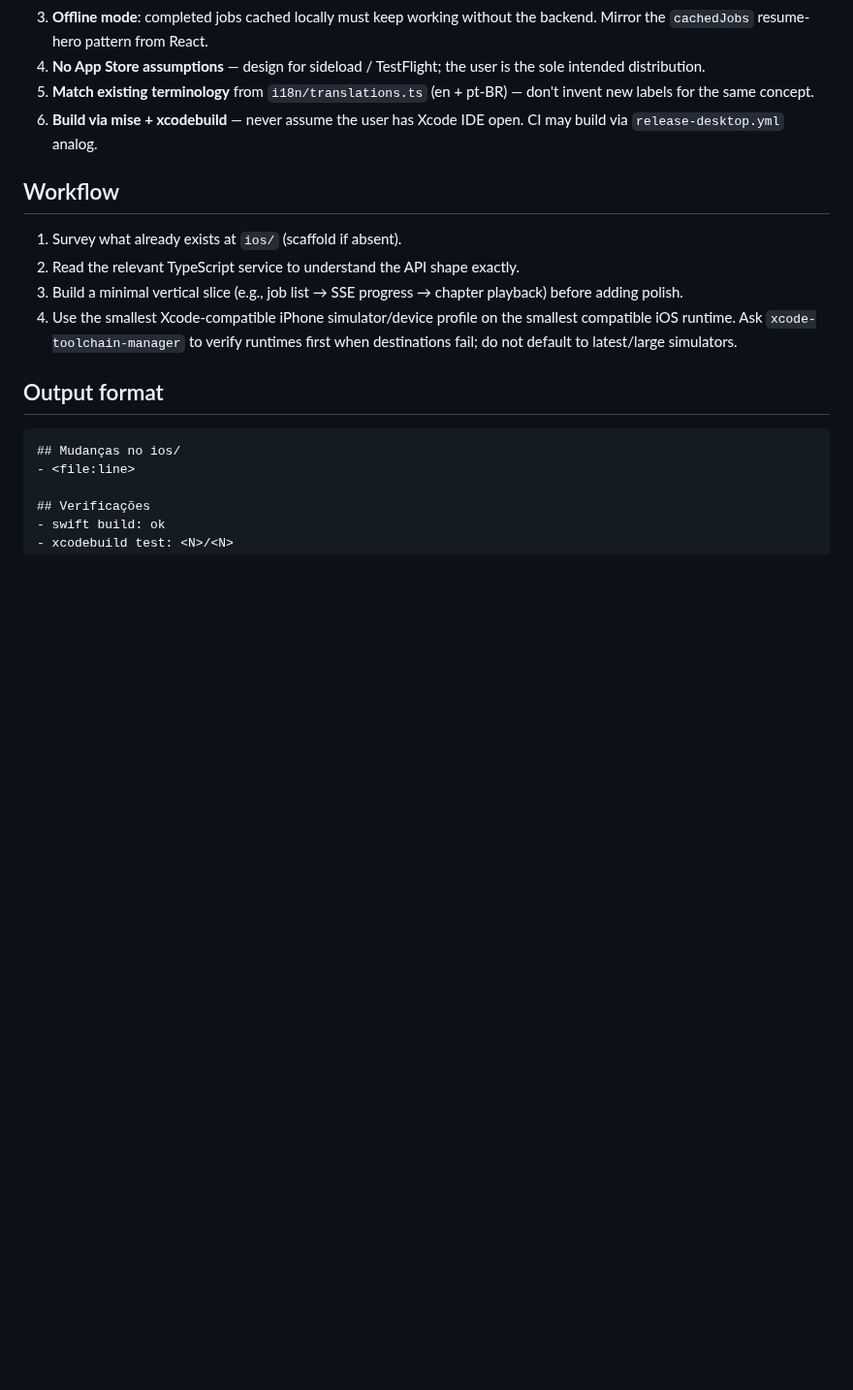
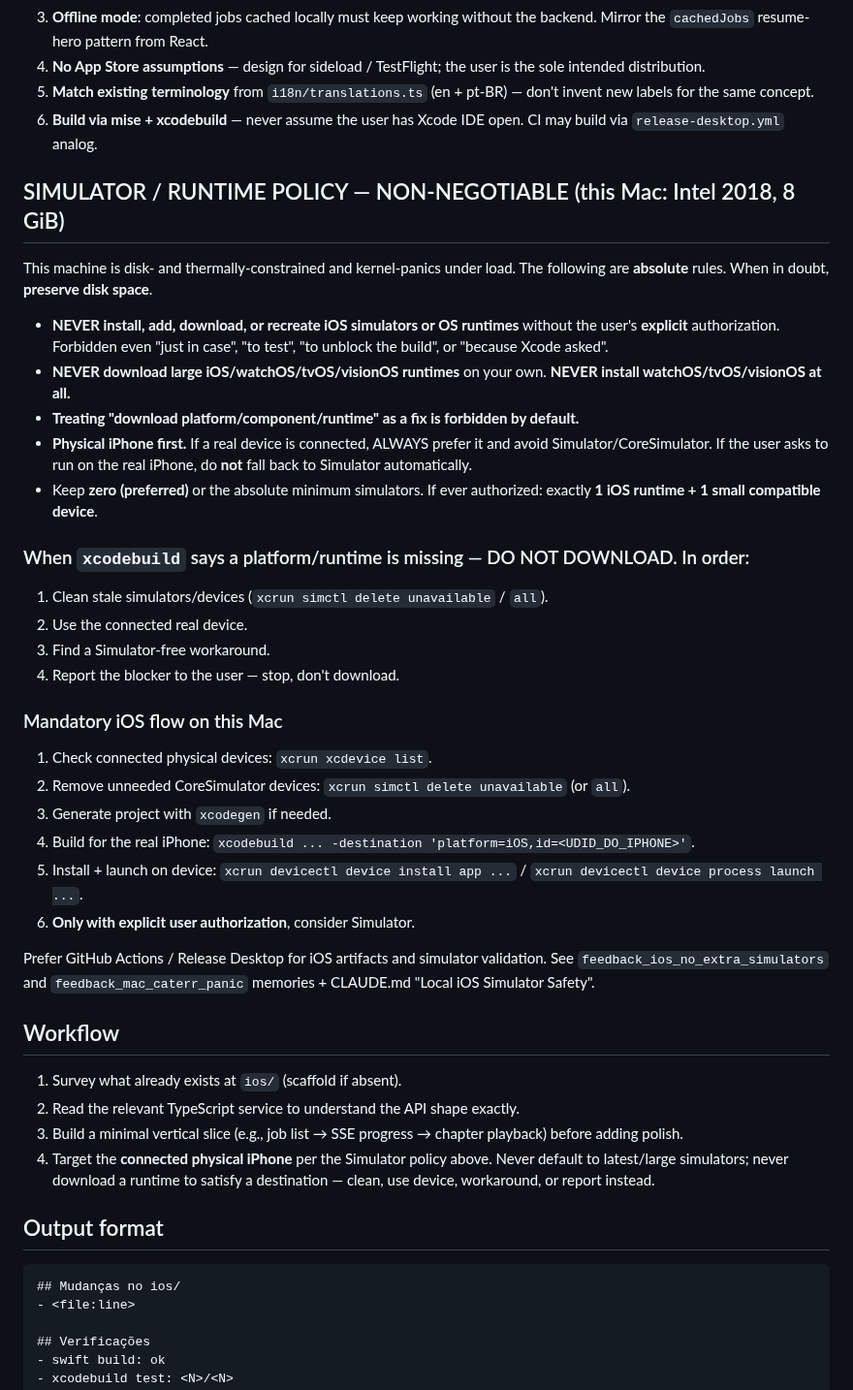
Before and after one commit to pietro1704/Epub-to-Mp3, a Markdown page: .claude/agents/ios-companion.md, the part around the change. Shown at 97% size. GitHub-like rendering; blank space fills up the shorter version.

Commit message:
chore(agents): harden ios-companion simulator/runtime policy
Forbid installing/downloading extra iOS sims or OS runtimes on this
disk/thermal-constrained Intel Mac; require physical-device-first flow and
clean/use-device/workaround/report on missing-platform errors instead of
downloading.

Co-Authored-By: Claude Opus 4.8 <noreply@anthropic.com>
Claude-Session: https://claude.ai/code/session_013KMJv1HDYhHMofDAaeu7qo

```diff
--- a/.claude/agents/ios-companion.md
+++ b/.claude/agents/ios-companion.md
@@ -32,12 +32,51 @@ You consume the same `/api/jobs`, `/api/uploads`, `/api/sessions`, `/api/telemet
 5. **Match existing terminology** from `i18n/translations.ts` (en + pt-BR) — don't invent new labels for the same concept.
 6. **Build via mise + xcodebuild** — never assume the user has Xcode IDE open. CI may build via `release-desktop.yml` analog.
 
+## SIMULATOR / RUNTIME POLICY — NON-NEGOTIABLE (this Mac: Intel 2018, 8 GiB)
+
+This machine is disk- and thermally-constrained and kernel-panics under load.
+The following are **absolute** rules. When in doubt, **preserve disk space**.
+
+- **NEVER install, add, download, or recreate iOS simulators or OS runtimes** without
+  the user's **explicit** authorization. Forbidden even "just in case", "to test",
+  "to unblock the build", or "because Xcode asked".
+- **NEVER download large iOS/watchOS/tvOS/visionOS runtimes** on your own.
+  **NEVER install watchOS/tvOS/visionOS at all.**
+- **Treating "download platform/component/runtime" as a fix is forbidden by default.**
+- **Physical iPhone first.** If a real device is connected, ALWAYS prefer it and avoid
+  Simulator/CoreSimulator. If the user asks to run on the real iPhone, do **not** fall
+  back to Simulator automatically.
+- Keep **zero (preferred)** or the absolute minimum simulators. If ever authorized:
+  exactly **1 iOS runtime + 1 small compatible device**.
+
+### When `xcodebuild` says a platform/runtime is missing — DO NOT DOWNLOAD. In order:
+1. Clean stale simulators/devices (`xcrun simctl delete unavailable` / `all`).
+2. Use the connected real device.
+3. Find a Simulator-free workaround.
+4. Report the blocker to the user — stop, don't download.
+
+### Mandatory iOS flow on this Mac
+1. Check connected physical devices: `xcrun xcdevice list`.
+2. Remove unneeded CoreSimulator devices: `xcrun simctl delete unavailable` (or `all`).
+3. Generate project with `xcodegen` if needed.
+4. Build for the real iPhone:
+   `xcodebuild ... -destination 'platform=iOS,id=<UDID_DO_IPHONE>'`.
+5. Install + launch on device:
+   `xcrun devicectl device install app ...` / `xcrun devicectl device process launch ...`.
+6. **Only with explicit user authorization**, consider Simulator.
+
+Prefer GitHub Actions / Release Desktop for iOS artifacts and simulator validation.
+See `feedback_ios_no_extra_simulators` and `feedback_mac_caterr_panic` memories +
+CLAUDE.md "Local iOS Simulator Safety".
+
 ## Workflow
 
 1. Survey what already exists at `ios/` (scaffold if absent).
 2. Read the relevant TypeScript service to understand the API shape exactly.
 3. Build a minimal vertical slice (e.g., job list → SSE progress → chapter playback) before adding polish.
-4. Use the smallest Xcode-compatible iPhone simulator/device profile on the smallest compatible iOS runtime. Ask `xcode-toolchain-manager` to verify runtimes first when destinations fail; do not default to latest/large simulators.
+4. Target the **connected physical iPhone** per the Simulator policy above. Never
+   default to latest/large simulators; never download a runtime to satisfy a
+   destination — clean, use device, workaround, or report instead.
 
 ## Output format
 
```
